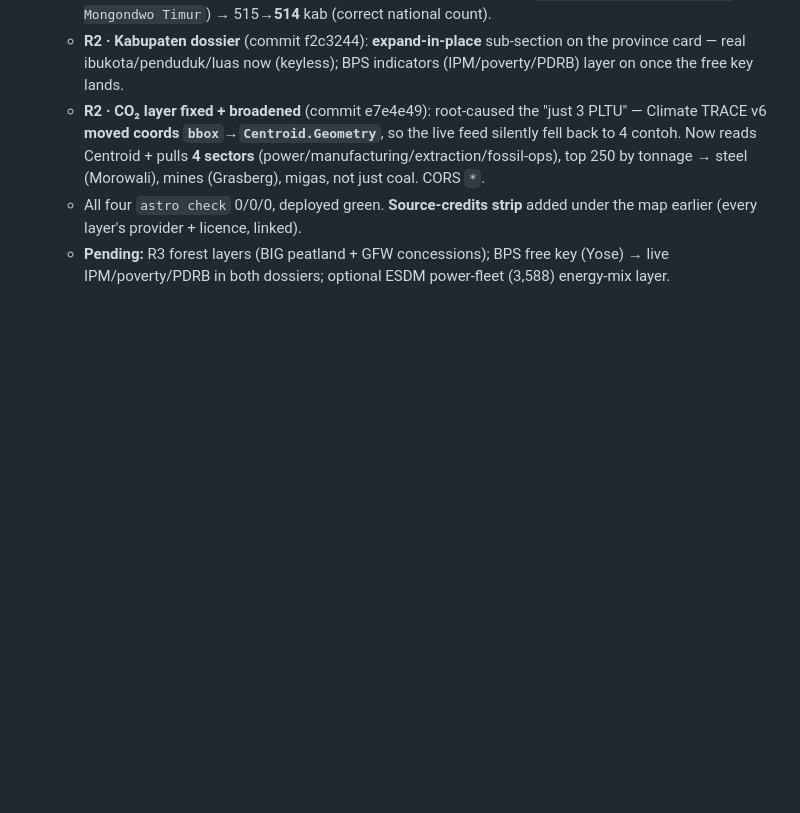
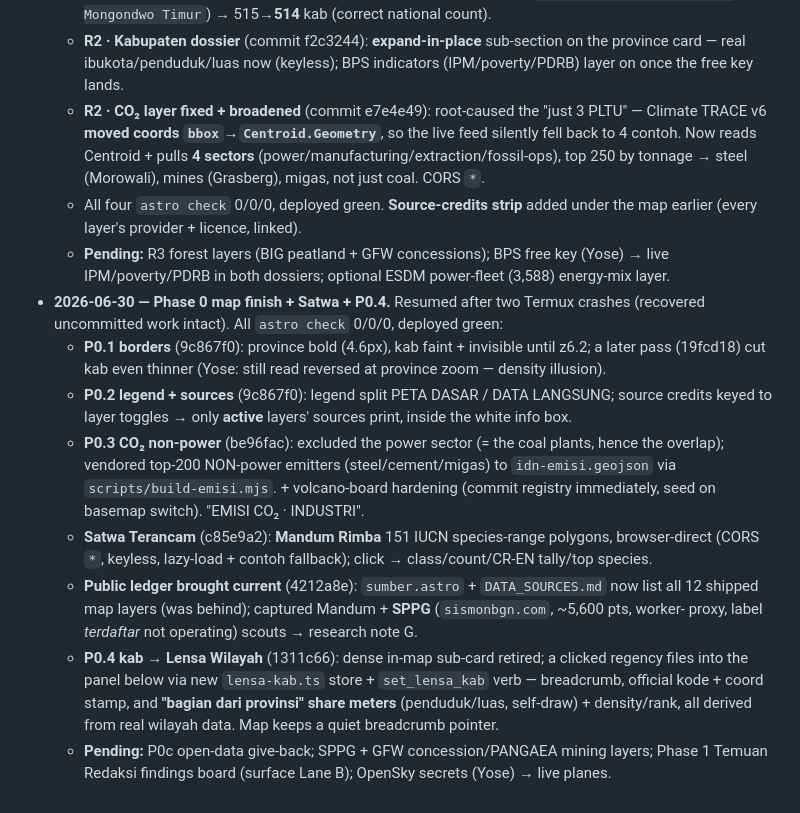
Before and after one commit to yohn-maistre/detak-detik, a Markdown page: docs/PLAN_LOG.md, the part around the change. Rendered like a GitHub page; blank space fills up the shorter version.

Commit message:
docs: log 2026-06-30 — P0.1-0.4, Satwa, ledger sync, P0.4 kab→Lensa Wilayah
Co-Authored-By: Claude Opus 4.8 (1M context) <noreply@anthropic.com>

```diff
--- a/docs/PLAN_LOG.md
+++ b/docs/PLAN_LOG.md
@@ -395,3 +395,24 @@ internal `DATA_SOURCES.md` + public `sumber.astro`.
     earlier (every layer's provider + licence, linked).
   - **Pending:** R3 forest layers (BIG peatland + GFW concessions); BPS free key (Yose) → live
     IPM/poverty/PDRB in both dossiers; optional ESDM power-fleet (3,588) energy-mix layer.
+- **2026-06-30 — Phase 0 map finish + Satwa + P0.4.** Resumed after two Termux crashes (recovered
+  uncommitted work intact). All `astro check` 0/0/0, deployed green:
+  - **P0.1 borders** (9c867f0): province bold (4.6px), kab faint + invisible until z6.2; a later pass
+    (19fcd18) cut kab even thinner (Yose: still read reversed at province zoom — density illusion).
+  - **P0.2 legend + sources** (9c867f0): legend split PETA DASAR / DATA LANGSUNG; source credits keyed
+    to layer toggles → only **active** layers' sources print, inside the white info box.
+  - **P0.3 CO₂ non-power** (be96fac): excluded the power sector (= the coal plants, hence the overlap);
+    vendored top-200 NON-power emitters (steel/cement/migas) to `idn-emisi.geojson` via
+    `scripts/build-emisi.mjs`. + volcano-board hardening (commit registry immediately, seed on basemap
+    switch). "EMISI CO₂ · INDUSTRI".
+  - **Satwa Terancam** (c85e9a2): **Mandum Rimba** 151 IUCN species-range polygons, browser-direct
+    (CORS `*`, keyless, lazy-load + contoh fallback); click → class/count/CR-EN tally/top species.
+  - **Public ledger brought current** (4212a8e): `sumber.astro` + `DATA_SOURCES.md` now list all 12
+    shipped map layers (was behind); captured Mandum + **SPPG** (`sismonbgn.com`, ~5,600 pts, worker-
+    proxy, label *terdaftar* not operating) scouts → research note G.
+  - **P0.4 kab → Lensa Wilayah** (1311c66): dense in-map sub-card retired; a clicked regency files into
+    the panel below via new `lensa-kab.ts` store + `set_lensa_kab` verb — breadcrumb, official kode +
+    coord stamp, and **"bagian dari provinsi" share meters** (penduduk/luas, self-draw) + density/rank,
+    all derived from real wilayah data. Map keeps a quiet breadcrumb pointer.
+  - **Pending:** P0c open-data give-back; SPPG + GFW concession/PANGAEA mining layers; Phase 1 Temuan
+    Redaksi findings board (surface Lane B); OpenSky secrets (Yose) → live planes.
```
